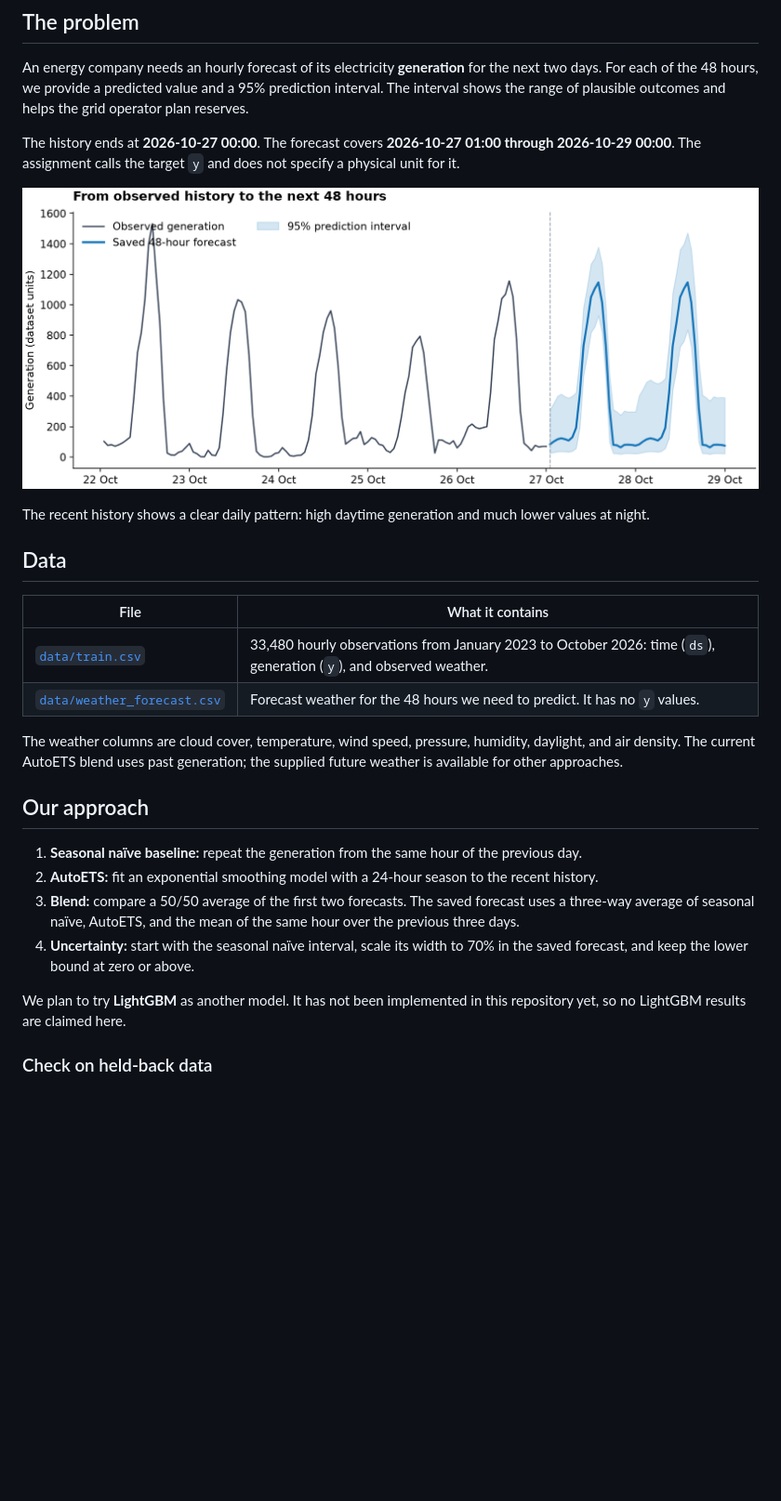
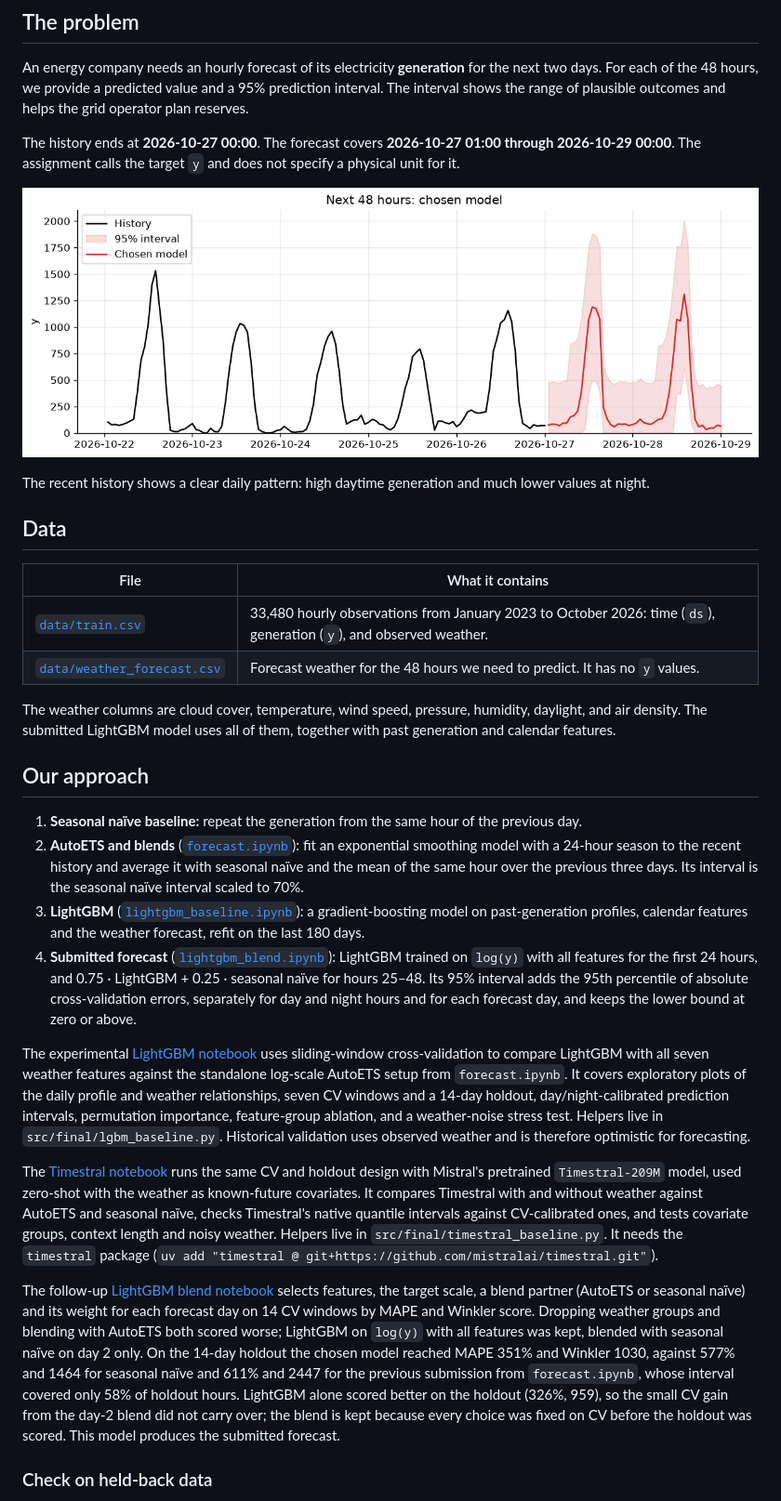
Before and after one commit to tbaraniuk/time-series_energy-consumption, a Markdown page: README.md, the part around one of its changes. Shown at 93% size. Drawn GitHub-style; pictures changed too: assets/forecast-overview.png; blank space fills up the shorter version.

```diff
--- a/README.md
+++ b/README.md
@@ -19,16 +19,20 @@ The recent history shows a clear daily pattern: high daytime generation and much
 | [`data/train.csv`](data/train.csv) | 33,480 hourly observations from January 2023 to October 2026: time (`ds`), generation (`y`), and observed weather. |
 | [`data/weather_forecast.csv`](data/weather_forecast.csv) | Forecast weather for the 48 hours we need to predict. It has no `y` values. |
 
-The weather columns are cloud cover, temperature, wind speed, pressure, humidity, daylight, and air density. The current AutoETS blend uses past generation; the supplied future weather is available for other approaches.
+The weather columns are cloud cover, temperature, wind speed, pressure, humidity, daylight, and air density. The submitted LightGBM model uses all of them, together with past generation and calendar features.
 
 ## Our approach
 
 1. **Seasonal naïve baseline:** repeat the generation from the same hour of the previous day.
-2. **AutoETS:** fit an exponential smoothing model with a 24-hour season to the recent history.
-3. **Blend:** compare a 50/50 average of the first two forecasts. The saved forecast uses a three-way average of seasonal naïve, AutoETS, and the mean of the same hour over the previous three days.
-4. **Uncertainty:** start with the seasonal naïve interval, scale its width to 70% in the saved forecast, and keep the lower bound at zero or above.
+2. **AutoETS and blends** ([`forecast.ipynb`](notebooks/forecast.ipynb)): fit an exponential smoothing model with a 24-hour season to the recent history and average it with seasonal naïve and the mean of the same hour over the previous three days. Its interval is the seasonal naïve interval scaled to 70%.
+3. **LightGBM** ([`lightgbm_baseline.ipynb`](notebooks/lightgbm_baseline.ipynb)): a gradient-boosting model on past-generation profiles, calendar features and the weather forecast, refit on the last 180 days.
+4. **Submitted forecast** ([`lightgbm_blend.ipynb`](notebooks/lightgbm_blend.ipynb)): LightGBM trained on `log(y)` with all features for the first 24 hours, and 0.75 · LightGBM + 0.25 · seasonal naïve for hours 25–48. Its 95% interval adds the 95th percentile of absolute cross-validation errors, separately for day and night hours and for each forecast day, and keeps the lower bound at zero or above.
 
-We plan to try **LightGBM** as another model. It has not been implemented in this repository yet, so no LightGBM results are claimed here.
+The experimental [LightGBM notebook](notebooks/lightgbm_baseline.ipynb) uses sliding-window cross-validation to compare LightGBM with all seven weather features against the standalone log-scale AutoETS setup from `forecast.ipynb`. It covers exploratory plots of the daily profile and weather relationships, seven CV windows and a 14-day holdout, day/night-calibrated prediction intervals, permutation importance, feature-group ablation, and a weather-noise stress test. Helpers live in `src/final/lgbm_baseline.py`. Historical validation uses observed weather and is therefore optimistic for forecasting.
+
+The [Timestral notebook](notebooks/timestral_baseline.ipynb) runs the same CV and holdout design with Mistral's pretrained `Timestral-209M` model, used zero-shot with the weather as known-future covariates. It compares Timestral with and without weather against AutoETS and seasonal naïve, checks Timestral's native quantile intervals against CV-calibrated ones, and tests covariate groups, context length and noisy weather. Helpers live in `src/final/timestral_baseline.py`. It needs the `timestral` package (`uv add "timestral @ git+https://github.com/mistralai/timestral.git"`).
+
+The follow-up [LightGBM blend notebook](notebooks/lightgbm_blend.ipynb) selects features, the target scale, a blend partner (AutoETS or seasonal naïve) and its weight for each forecast day on 14 CV windows by MAPE and Winkler score. Dropping weather groups and blending with AutoETS both scored worse; LightGBM on `log(y)` with all features was kept, blended with seasonal naïve on day 2 only. On the 14-day holdout the chosen model reached MAPE 351% and Winkler 1030, against 577% and 1464 for seasonal naïve and 611% and 2447 for the previous submission from `forecast.ipynb`, whose interval covered only 58% of holdout hours. LightGBM alone scored better on the holdout (326%, 959), so the small CV gain from the day-2 blend did not carry over; the blend is kept because every choice was fixed on CV before the holdout was scored. This model produces the submitted forecast.
 
 ### Check on held-back data
 
```
Also changed, not shown: other parts of README.md (+4 -4 lines), 6 other files.
